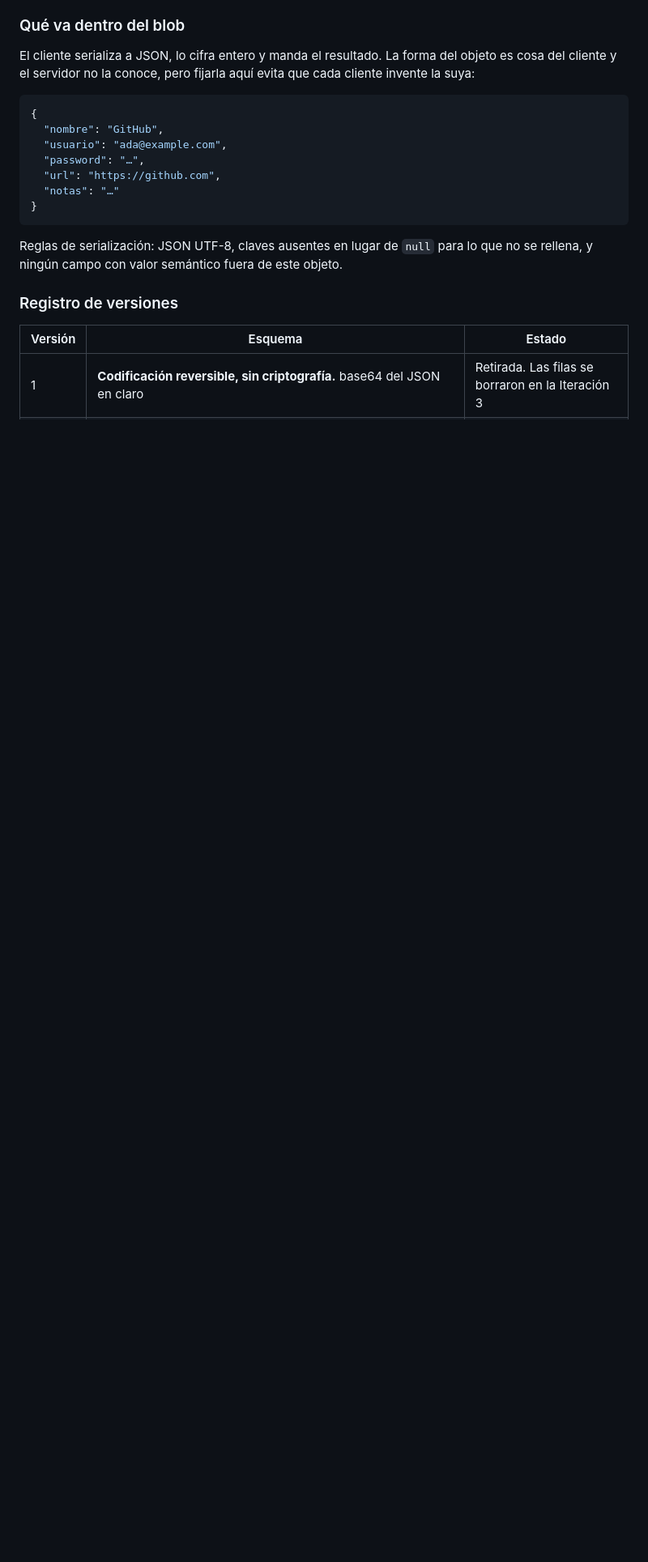
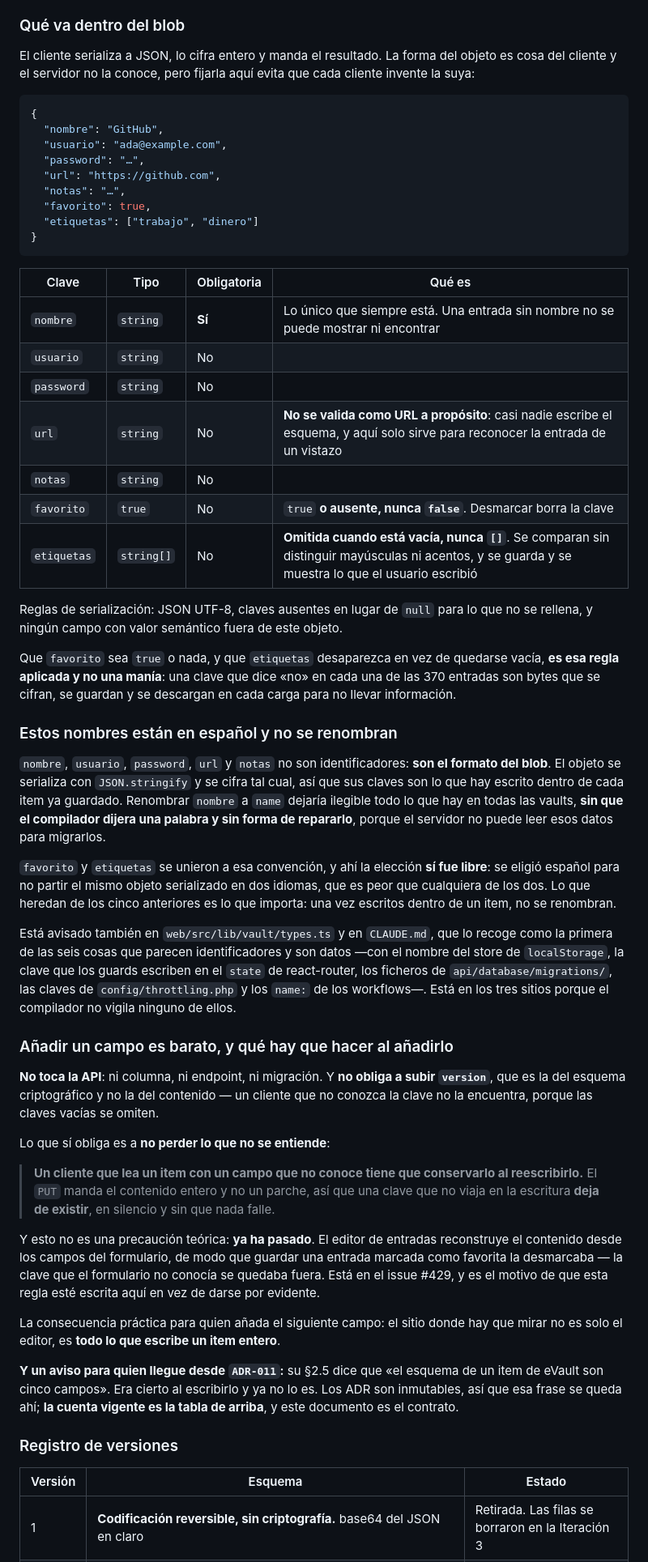
Before and after one commit to ecamp0s/evault, a Markdown page: docs/architecture/FOUNDATION.md, the part around one of its changes. Shown at 81% size. Rendered like a GitHub page; blank space fills up the shorter version.

Commit message:
docs: el contrato del blob en FOUNDATION.md, con favorito y etiquetas (#430)
* docs: el contrato del blob en FOUNDATION.md, con favorito y etiquetas

La Iteración 12 añadió dos campos al blob —#377 y #378— y no tocó el
documento que se los fija, mientras types.ts dice «The contract is fixed
in docs/architecture/FOUNDATION.md» y ADR-017 §4 manda documentar ahí el
campo TOTP que llega en #416. Era la tercera remisión a un documento que
llevaba tres días sin ser cierto.

El contrato pasa a ser una tabla con las siete claves, su tipo y si son
obligatorias, en vez de un ejemplo de cinco. Queda escrito que favorito
es true o ausente y nunca false, y que etiquetas se omite en vez de ir
vacía, con el motivo: una clave que dice «no» en 370 entradas son bytes
que se cifran, se guardan y se descargan sin llevar información.

Y se escribe la regla que faltaba, que es lo que de verdad cierra este
issue: un cliente que lea un campo que no conoce tiene que conservarlo
al reescribirlo, porque el PUT manda el contenido entero y no un parche.
No es teórica — el editor perdía favorito al guardar, y eso apareció
leyendo schema.ts para escribir esto. Sale al #429.

Dos añadidos que salieron de comprobar el resto del documento:

- ADR-011 §2.5 sigue diciendo que el esquema son cinco campos. Es
  inmutable, así que la frase se queda; se avisa de que la cuenta
  vigente es esta.
- updated_at no dice cuándo cambió una contraseña, solo cuándo se
  reescribió el blob: marcar un favorito o renombrar una entrada lo
  mueven igual. Va en «Lo que el servidor sí sabe».

Censo: no aplica, no se toca código.

Closes #414

Co-Authored-By: Claude Opus 5 <noreply@anthropic.com>

* docs: SPRINT_CONTEXT.md con el 414 hecho y el 429 por delante del 412

El check de documentación lo pide al cerrar un issue, y aquí sí hay algo
que escribir: el 429 apareció al hacer este trabajo y bloquea el
despliegue.

Co-Authored-By: Claude Opus 5 <noreply@anthropic.com>

---------

Co-authored-by: Claude Opus 5 <noreply@anthropic.com>

````diff
--- a/docs/architecture/FOUNDATION.md
+++ b/docs/architecture/FOUNDATION.md
@@ -190,12 +190,76 @@ que cada cliente invente la suya:
   "usuario": "ada@example.com",
   "password": "…",
   "url": "https://github.com",
-  "notas": "…"
+  "notas": "…",
+  "favorito": true,
+  "etiquetas": ["trabajo", "dinero"]
 }
 ```
 
+| Clave | Tipo | Obligatoria | Qué es |
+|---|---|---|---|
+| `nombre` | `string` | **Sí** | Lo único que siempre está. Una entrada sin nombre no se puede mostrar ni encontrar |
+| `usuario` | `string` | No | |
+| `password` | `string` | No | |
+| `url` | `string` | No | **No se valida como URL a propósito**: casi nadie escribe el esquema, y aquí solo sirve para reconocer la entrada de un vistazo |
+| `notas` | `string` | No | |
+| `favorito` | `true` | No | `true` **o ausente, nunca `false`**. Desmarcar borra la clave |
+| `etiquetas` | `string[]` | No | **Omitida cuando está vacía, nunca `[]`**. Se comparan sin distinguir mayúsculas ni acentos, y se guarda y se muestra lo que el usuario escribió |
+
 Reglas de serialización: JSON UTF-8, claves ausentes en lugar de `null` para lo
 que no se rellena, y ningún campo con valor semántico fuera de este objeto.
+
+Que `favorito` sea `true` o nada, y que `etiquetas` desaparezca en vez de quedarse
+vacía, **es esa regla aplicada y no una manía**: una clave que dice «no» en cada una
+de las 370 entradas son bytes que se cifran, se guardan y se descargan en cada carga
+para no llevar información.
+
+### Estos nombres están en español y no se renombran
+
+`nombre`, `usuario`, `password`, `url` y `notas` no son identificadores: **son el
+formato del blob**. El objeto se serializa con `JSON.stringify` y se cifra tal cual,
+así que sus claves son lo que hay escrito dentro de cada item ya guardado. Renombrar
+`nombre` a `name` dejaría ilegible todo lo que hay en todas las vaults, **sin que el
+compilador dijera una palabra y sin forma de repararlo**, porque el servidor no puede
+leer esos datos para migrarlos.
+
+`favorito` y `etiquetas` se unieron a esa convención, y ahí la elección **sí fue
+libre**: se eligió español para no partir el mismo objeto serializado en dos idiomas,
+que es peor que cualquiera de los dos. Lo que heredan de los cinco anteriores es lo
+que importa: una vez escritos dentro de un item, no se renombran.
+
+Está avisado también en `web/src/lib/vault/types.ts` y en `CLAUDE.md`, que lo recoge
+como la primera de las seis cosas que parecen identificadores y son datos —con el
+nombre del store de `localStorage`, la clave que los guards escriben en el `state` de
+react-router, los ficheros de `api/database/migrations/`, las claves de
+`config/throttling.php` y los `name:` de los workflows—. Está en los tres sitios
+porque el compilador no vigila ninguno de ellos.
+
+### Añadir un campo es barato, y qué hay que hacer al añadirlo
+
+**No toca la API**: ni columna, ni endpoint, ni migración. Y **no obliga a subir
+`version`**, que es la del esquema criptográfico y no la del contenido — un cliente
+que no conozca la clave no la encuentra, porque las claves vacías se omiten.
+
+Lo que sí obliga es a **no perder lo que no se entiende**:
+
+> **Un cliente que lea un item con un campo que no conoce tiene que conservarlo al
+> reescribirlo.** El `PUT` manda el contenido entero y no un parche, así que una clave
+> que no viaja en la escritura **deja de existir**, en silencio y sin que nada falle.
+
+Y esto no es una precaución teórica: **ya ha pasado**. El editor de entradas
+reconstruye el contenido desde los campos del formulario, de modo que guardar una
+entrada marcada como favorita la desmarcaba — la clave que el formulario no conocía se
+quedaba fuera. Está en el issue #429, y es el motivo de que esta regla esté escrita
+aquí en vez de darse por evidente.
+
+La consecuencia práctica para quien añada el siguiente campo: el sitio donde hay que
+mirar no es solo el editor, es **todo lo que escribe un item entero**.
+
+**Y un aviso para quien llegue desde `ADR-011`:** su §2.5 dice que «el esquema de un
+item de eVault son cinco campos». Era cierto al escribirlo y ya no lo es. Los ADR son
+inmutables, así que esa frase se queda ahí; **la cuenta vigente es la tabla de arriba**,
+y este documento es el contrato.
 
 ### Registro de versiones
 
````
Also changed, not shown: other parts of docs/architecture/FOUNDATION.md (+8 -0 lines), docs/planning/SPRINT_CONTEXT.md (+5 -1 lines).
